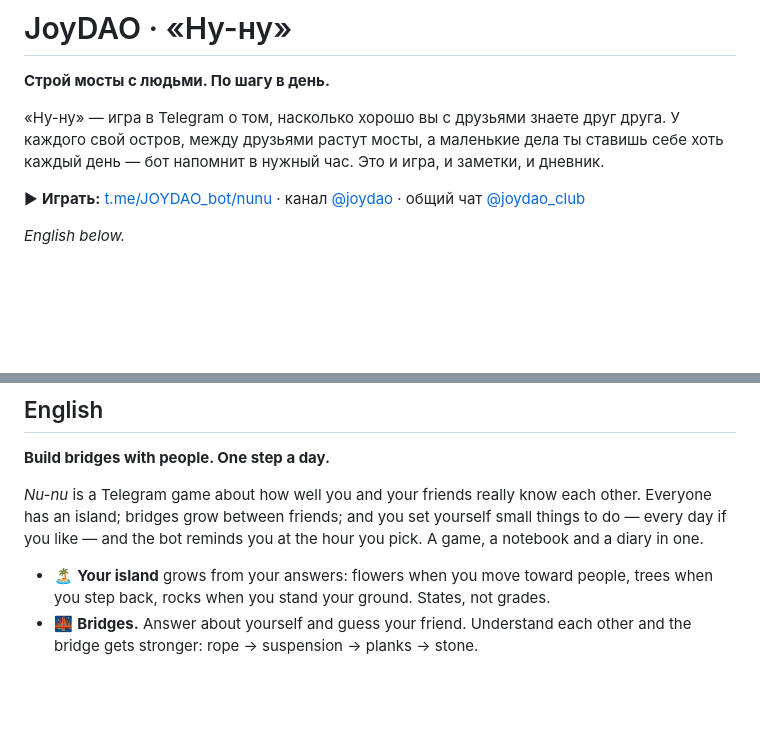
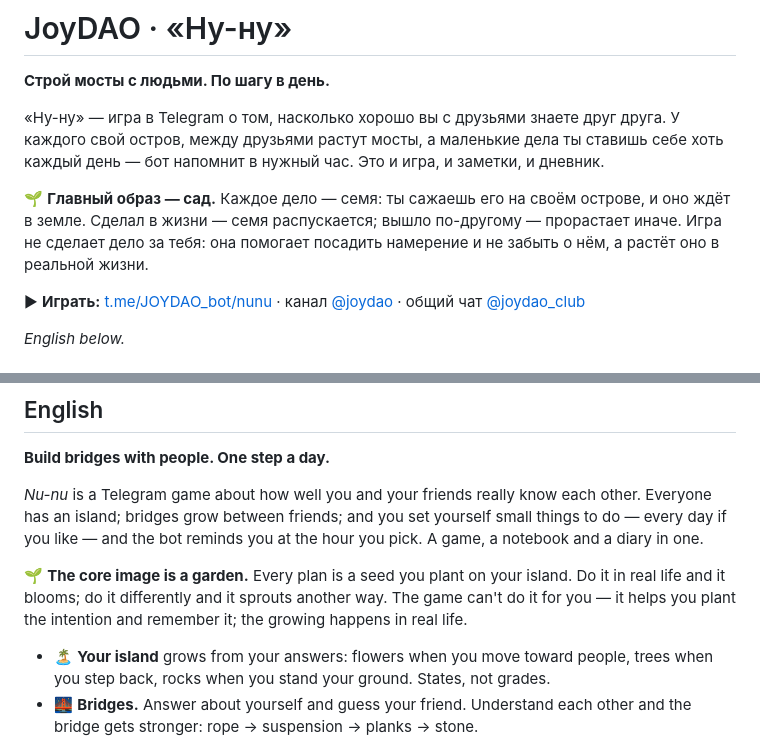
Before and after one commit to Altzet/joydao, a Markdown page: README.md, 2 parts joined by grey strips. Rendered like a GitHub page; blank space fills up the shorter version.

Commit message:
README: главный образ игры — сад, семена прорастают в жизни
Co-Authored-By: Claude Opus 5.5 <noreply@anthropic.com>
Claude-Session: https://claude.ai/code/session_0182yYFdGHkzKjkg2mCxBU6b

```diff
--- a/README.md
+++ b/README.md
@@ -5,6 +5,8 @@
 **Строй мосты с людьми. По шагу в день.**
 
 «Ну-ну» — игра в Telegram о том, насколько хорошо вы с друзьями знаете друг друга. У каждого свой остров, между друзьями растут мосты, а маленькие дела ты ставишь себе хоть каждый день — бот напомнит в нужный час. Это и игра, и заметки, и дневник.
+
+🌱 **Главный образ — сад.** Каждое дело — семя: ты сажаешь его на своём острове, и оно ждёт в земле. Сделал в жизни — семя распускается; вышло по-другому — прорастает иначе. Игра не сделает дело за тебя: она помогает посадить намерение и не забыть о нём, а растёт оно в реальной жизни.
 
 ▶ **Играть:** [t.me/JOYDAO_bot/nunu](https://t.me/JOYDAO_bot/nunu) · канал [@joydao](https://t.me/joydao) · общий чат [@joydao_club](https://t.me/joydao_club)
 
@@ -72,6 +74,8 @@ tests/             pytest
 
 *Nu-nu* is a Telegram game about how well you and your friends really know each other. Everyone has an island; bridges grow between friends; and you set yourself small things to do — every day if you like — and the bot reminds you at the hour you pick. A game, a notebook and a diary in one.
 
+🌱 **The core image is a garden.** Every plan is a seed you plant on your island. Do it in real life and it blooms; do it differently and it sprouts another way. The game can't do it for you — it helps you plant the intention and remember it; the growing happens in real life.
+
 - 🏝 **Your island** grows from your answers: flowers when you move toward people, trees when you step back, rocks when you stand your ground. States, not grades.
 - 🌉 **Bridges.** Answer about yourself and guess your friend. Understand each other and the bridge gets stronger: rope → suspension → planks → stone.
 - 🌱 **"How will you surprise yourself?"** Small *if–then* plans, as often as every day, alone or with a friend. The bot reminds you on the day and at the hour you choose; what you did blooms on your island.
```
